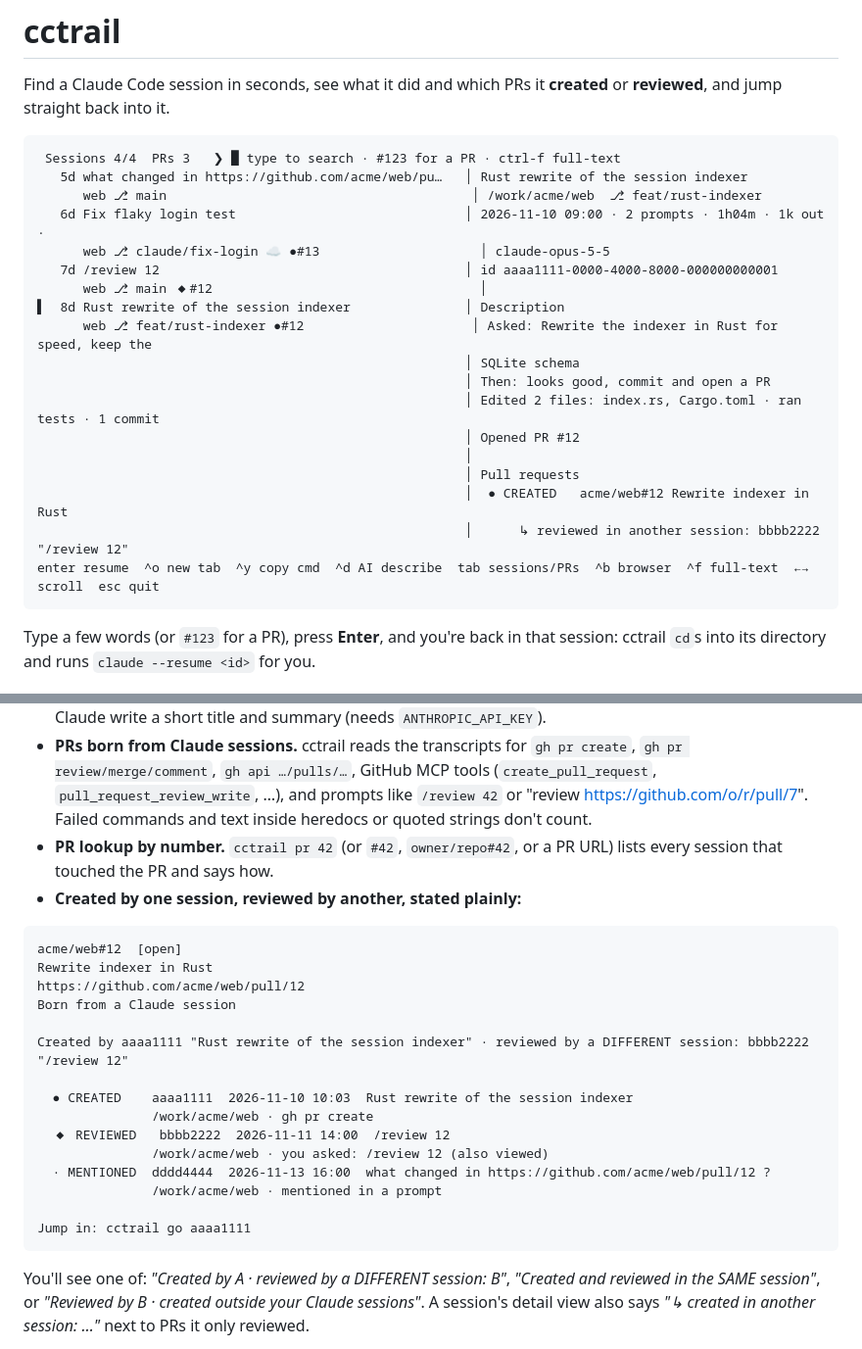
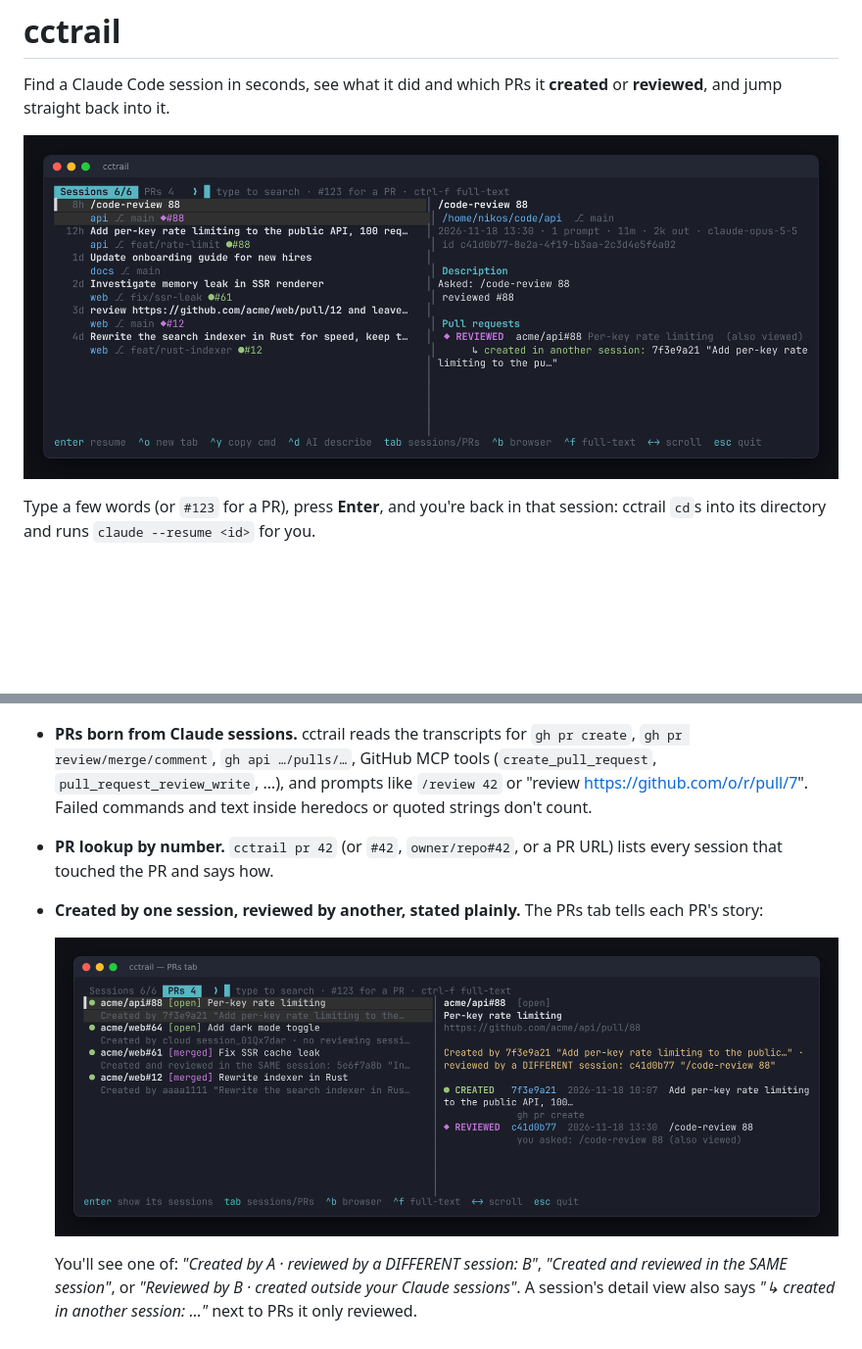
Before and after one commit to Nikostito/ccrumbs, a Markdown page: README.md, 2 parts joined by grey strips. Shown at 98% size. Rendered like a GitHub page; pictures changed too: docs/prs-tab.png (added), docs/sessions.png (added); blank space fills up the shorter version.

````diff
--- a/README.md
+++ b/README.md
@@ -3,26 +3,7 @@
 Find a Claude Code session in seconds, see what it did and which PRs it
 **created** or **reviewed**, and jump straight back into it.
 
-```
- Sessions 4/4  PRs 3   ❯ █ type to search · #123 for a PR · ctrl-f full-text
-   5d what changed in https://github.com/acme/web/pu…   │ Rust rewrite of the session indexer
-      web ⎇ main                                        │ /work/acme/web  ⎇ feat/rust-indexer
-   6d Fix flaky login test                              │ 2026-11-10 09:00 · 2 prompts · 1h04m · 1k out ·
-      web ⎇ claude/fix-login ☁ ●#13                     │ claude-opus-5-5
-   7d /review 12                                        │ id aaaa1111-0000-4000-8000-000000000001
-      web ⎇ main ◆#12                                   │
-▌  8d Rust rewrite of the session indexer               │ Description
-      web ⎇ feat/rust-indexer ●#12                      │ Asked: Rewrite the indexer in Rust for speed, keep the
-                                                        │ SQLite schema
-                                                        │ Then: looks good, commit and open a PR
-                                                        │ Edited 2 files: index.rs, Cargo.toml · ran tests · 1 commit
-                                                        │ Opened PR #12
-                                                        │
-                                                        │ Pull requests
-                                                        │  ● CREATED   acme/web#12 Rewrite indexer in Rust
-                                                        │      ↳ reviewed in another session: bbbb2222 "/review 12"
-enter resume  ^o new tab  ^y copy cmd  ^d AI describe  tab sessions/PRs  ^b browser  ^f full-text  ←→ scroll  esc quit
-```
+![cctrail: session list with descriptions and PR badges](docs/sessions.png)
 
 Type a few words (or `#123` for a PR), press **Enter**, and you're back in
 that session: cctrail `cd`s into its directory and runs
@@ -41,25 +22,10 @@ that session: cctrail `cd`s into its directory and runs
   Failed commands and text inside heredocs or quoted strings don't count.
 - **PR lookup by number.** `cctrail pr 42` (or `#42`, `owner/repo#42`, or a
   PR URL) lists every session that touched the PR and says how.
-- **Created by one session, reviewed by another, stated plainly:**
+- **Created by one session, reviewed by another, stated plainly.** The PRs
+  tab tells each PR's story:
 
-```
-acme/web#12  [open]
-Rewrite indexer in Rust
-https://github.com/acme/web/pull/12
-Born from a Claude session
-
-Created by aaaa1111 "Rust rewrite of the session indexer" · reviewed by a DIFFERENT session: bbbb2222 "/review 12"
-
-  ● CREATED    aaaa1111  2026-11-10 10:03  Rust rewrite of the session indexer
-               /work/acme/web · gh pr create
-  ◆ REVIEWED   bbbb2222  2026-11-11 14:00  /review 12
-               /work/acme/web · you asked: /review 12 (also viewed)
-  · MENTIONED  dddd4444  2026-11-13 16:00  what changed in https://github.com/acme/web/pull/12 ?
-               /work/acme/web · mentioned in a prompt
-
-Jump in: cctrail go aaaa1111
-```
+  ![PRs tab: who created and who reviewed each PR](docs/prs-tab.png)
 
   You'll see one of: *"Created by A · reviewed by a DIFFERENT session: B"*,
   *"Created and reviewed in the SAME session"*, or *"Reviewed by B · created
````
Also changed, not shown: other parts of README.md (+11 -0 lines), docs/cli-pr.png (added), docs/search-pr.png (added), docs/search-text.png (added).
